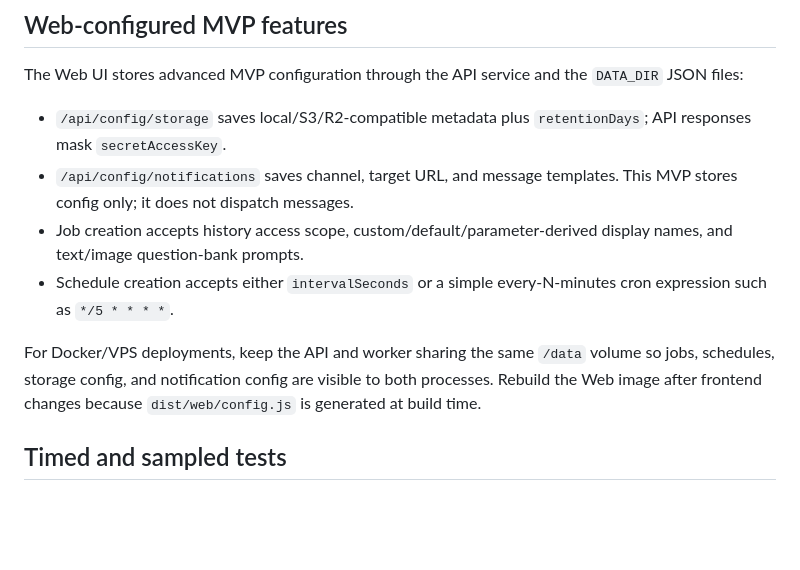
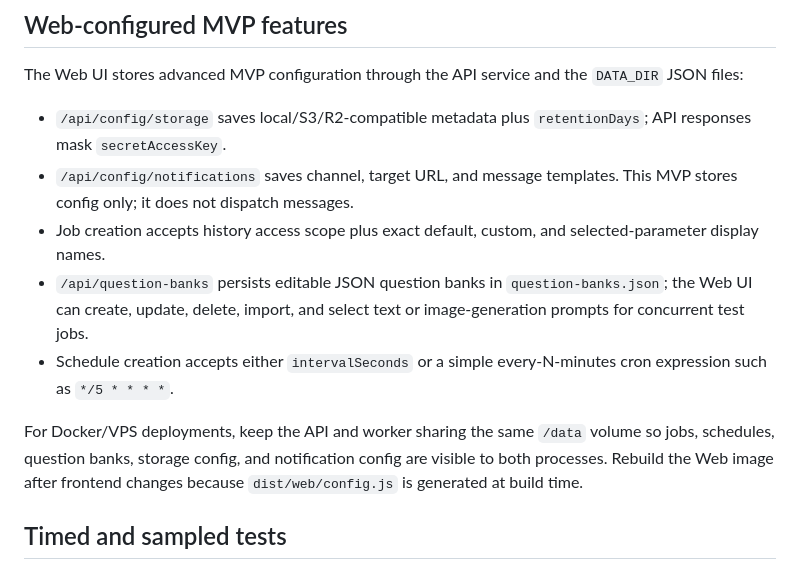
Before and after one commit to xingxinag/newapi-testops, a Markdown page: docs/deployment.md, the part around the change. Drawn GitHub-style; blank space fills up the shorter version.

```diff
--- a/docs/deployment.md
+++ b/docs/deployment.md
@@ -18,10 +18,11 @@ The Web UI stores advanced MVP configuration through the API service and the `DA
 
 - `/api/config/storage` saves local/S3/R2-compatible metadata plus `retentionDays`; API responses mask `secretAccessKey`.
 - `/api/config/notifications` saves channel, target URL, and message templates. This MVP stores config only; it does not dispatch messages.
-- Job creation accepts history access scope, custom/default/parameter-derived display names, and text/image question-bank prompts.
+- Job creation accepts history access scope plus exact default, custom, and selected-parameter display names.
+- `/api/question-banks` persists editable JSON question banks in `question-banks.json`; the Web UI can create, update, delete, import, and select text or image-generation prompts for concurrent test jobs.
 - Schedule creation accepts either `intervalSeconds` or a simple every-N-minutes cron expression such as `*/5 * * * *`.
 
-For Docker/VPS deployments, keep the API and worker sharing the same `/data` volume so jobs, schedules, storage config, and notification config are visible to both processes. Rebuild the Web image after frontend changes because `dist/web/config.js` is generated at build time.
+For Docker/VPS deployments, keep the API and worker sharing the same `/data` volume so jobs, schedules, question banks, storage config, and notification config are visible to both processes. Rebuild the Web image after frontend changes because `dist/web/config.js` is generated at build time.
 
 ## Timed and sampled tests
 
```
Also changed, not shown: README.md (+8 -3 lines).
